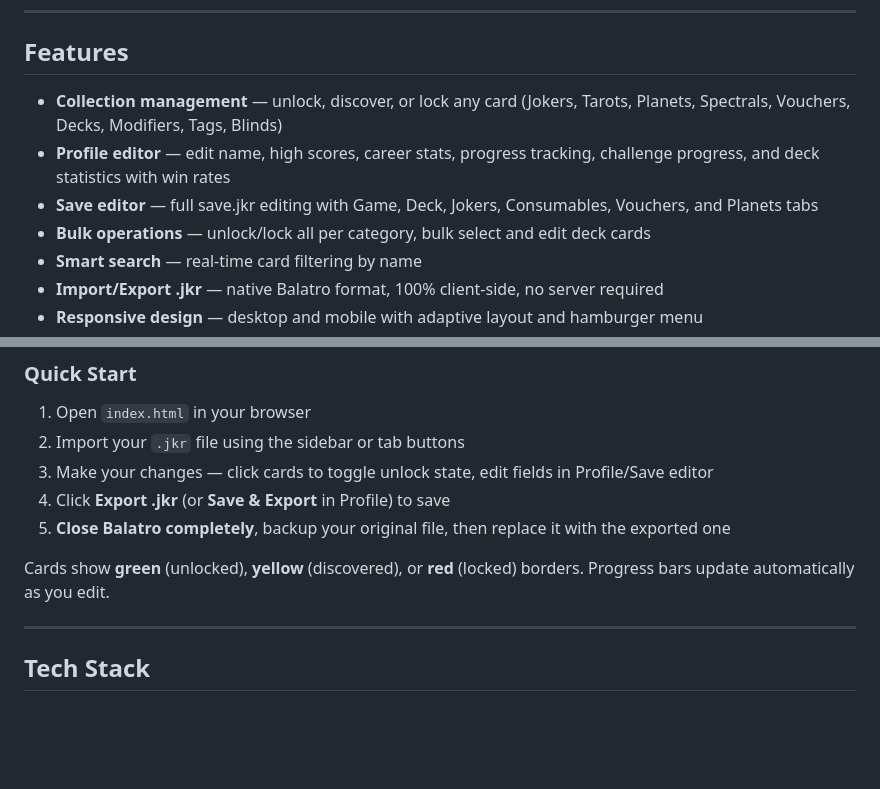
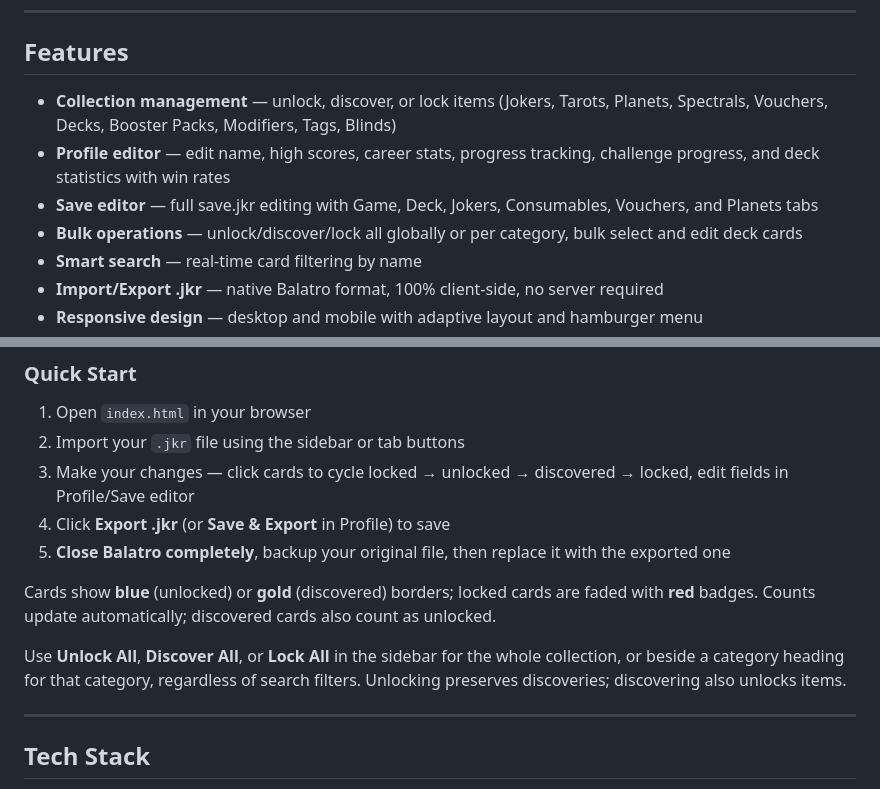
Before and after one commit to MatFon73/BalatroEditor, a Markdown page: README.MD, 2 parts joined by grey strips. Drawn GitHub-style; blank space fills up the shorter version.

```diff
--- a/README.MD
+++ b/README.MD
@@ -24,10 +24,10 @@
 
 ## Features
 
-- **Collection management** — unlock, discover, or lock any card (Jokers, Tarots, Planets, Spectrals, Vouchers, Decks, Modifiers, Tags, Blinds)
+- **Collection management** — unlock, discover, or lock items (Jokers, Tarots, Planets, Spectrals, Vouchers, Decks, Booster Packs, Modifiers, Tags, Blinds)
 - **Profile editor** — edit name, high scores, career stats, progress tracking, challenge progress, and deck statistics with win rates
 - **Save editor** — full save.jkr editing with Game, Deck, Jokers, Consumables, Vouchers, and Planets tabs
-- **Bulk operations** — unlock/lock all per category, bulk select and edit deck cards
+- **Bulk operations** — unlock/discover/lock all globally or per category, bulk select and edit deck cards
 - **Smart search** — real-time card filtering by name
 - **Import/Export .jkr** — native Balatro format, 100% client-side, no server required
 - **Responsive design** — desktop and mobile with adaptive layout and hamburger menu
@@ -118,11 +118,13 @@ BalatroEditor/
 
 1. Open `index.html` in your browser
 2. Import your `.jkr` file using the sidebar or tab buttons
-3. Make your changes — click cards to toggle unlock state, edit fields in Profile/Save editor
+3. Make your changes — click cards to cycle locked → unlocked → discovered → locked, edit fields in Profile/Save editor
 4. Click **Export .jkr** (or **Save & Export** in Profile) to save
 5. **Close Balatro completely**, backup your original file, then replace it with the exported one
 
-Cards show **green** (unlocked), **yellow** (discovered), or **red** (locked) borders. Progress bars update automatically as you edit.
+Cards show **blue** (unlocked) or **gold** (discovered) borders; locked cards are faded with **red** badges. Counts update automatically; discovered cards also count as unlocked.
+
+Use **Unlock All**, **Discover All**, or **Lock All** in the sidebar for the whole collection, or beside a category heading for that category, regardless of search filters. Unlocking preserves discoveries; discovering also unlocks items.
 
 ---
 
```
